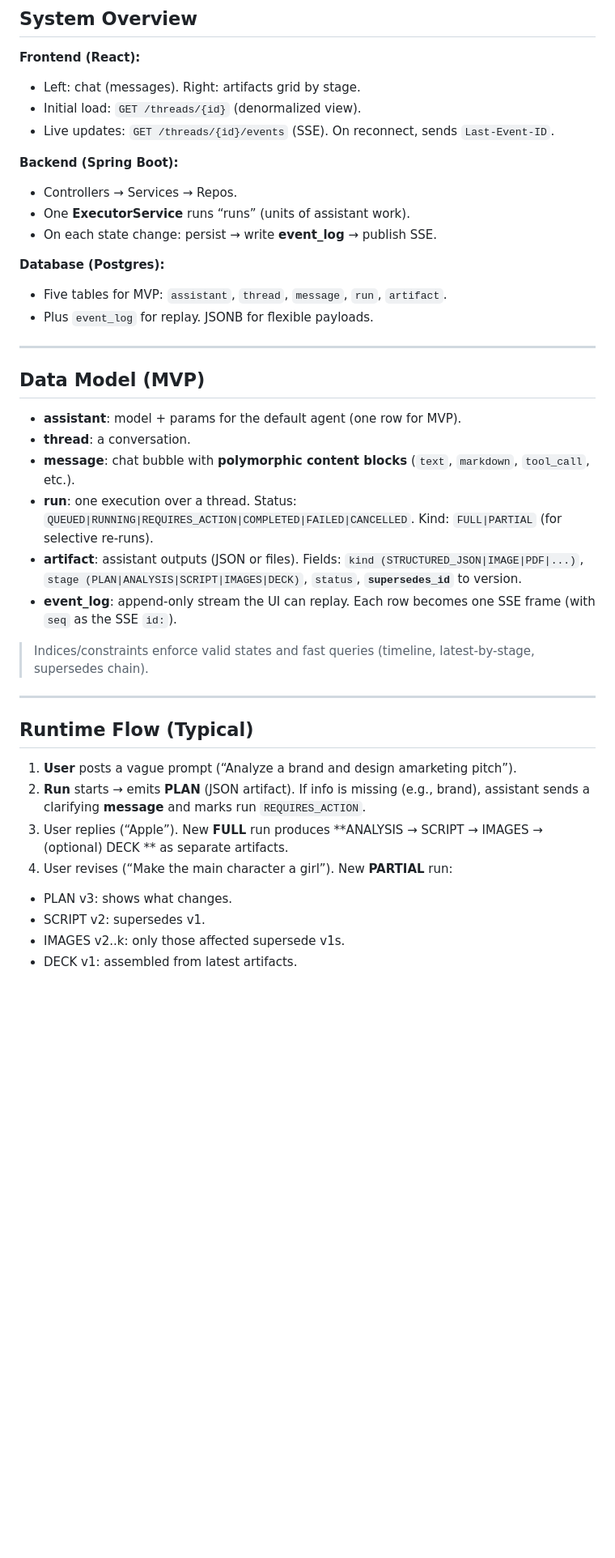
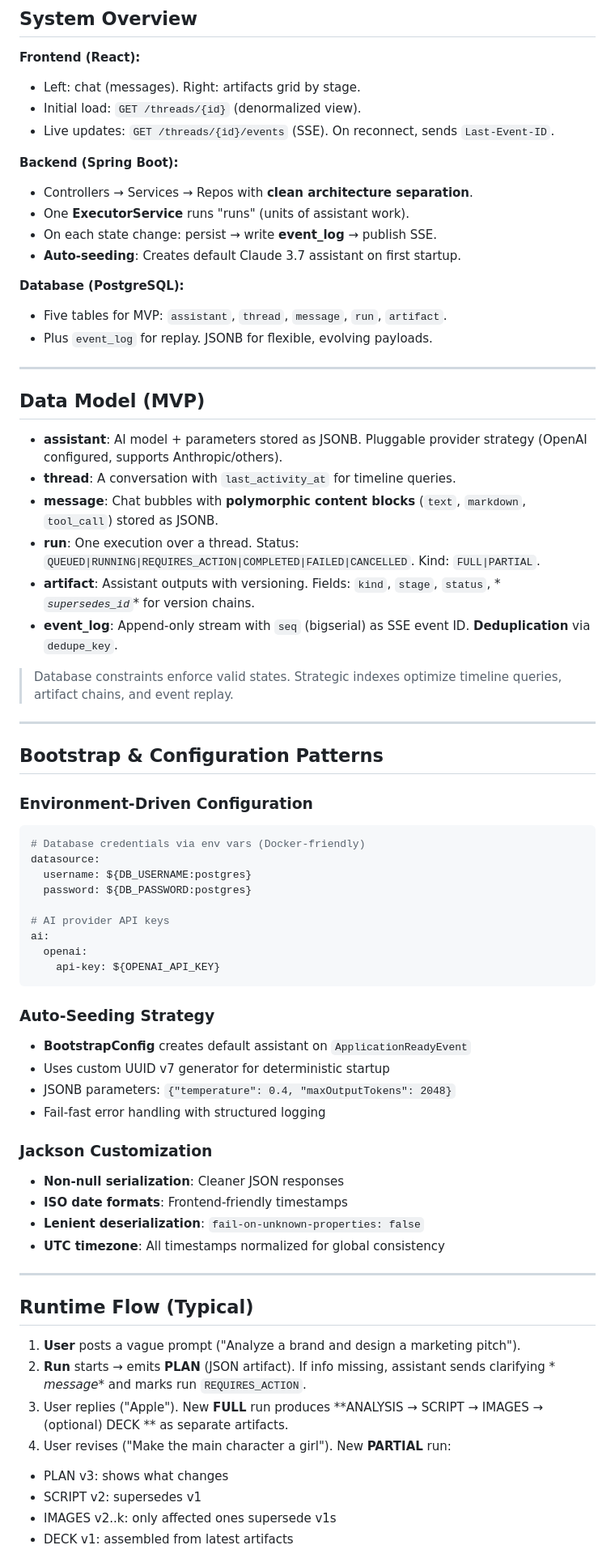
Before and after one commit to lukeashford/hypocaust, a Markdown page: README.md, the part around the change printed below. Shown: that part at 81% size. Rendered like a GitHub page; blank space fills up the shorter version.

Commit message:
bump README

````diff
--- a/README.md
+++ b/README.md
@@ -47,48 +93,80 @@ PARTIAL) re-runs**.
 
 **Backend (Spring Boot):**
 
-* Controllers → Services → Repos.
-* One **ExecutorService** runs “runs” (units of assistant work).
-* On each state change: persist → write **event\_log** → publish SSE.
+* Controllers → Services → Repos with **clean architecture separation**.
+* One **ExecutorService** runs "runs" (units of assistant work).
+* On each state change: persist → write **event_log** → publish SSE.
+* **Auto-seeding**: Creates default Claude 3.7 assistant on first startup.
 
-**Database (Postgres):**
+**Database (PostgreSQL):**
 
 * Five tables for MVP: `assistant`, `thread`, `message`, `run`, `artifact`.
-* Plus `event_log` for replay. JSONB for flexible payloads.
+* Plus `event_log` for replay. JSONB for flexible, evolving payloads.
 
 ---
 
 ## Data Model (MVP)
 
-* **assistant**: model + params for the default agent (one row for MVP).
-* **thread**: a conversation.
-* **message**: chat bubble with **polymorphic content blocks** (`text`, `markdown`, `tool_call`,
-  etc.).
-* **run**: one execution over a thread. Status:
-  `QUEUED|RUNNING|REQUIRES_ACTION|COMPLETED|FAILED|CANCELLED`. Kind: `FULL|PARTIAL` (for selective
-  re-runs).
-* **artifact**: assistant outputs (JSON or files). Fields: `kind (STRUCTURED_JSON|IMAGE|PDF|...)`,
-  `stage (PLAN|ANALYSIS|SCRIPT|IMAGES|DECK)`, `status`, **`supersedes_id`** to version.
-* **event\_log**: append-only stream the UI can replay. Each row becomes one SSE frame (with `seq`
-  as the SSE `id:`).
+* **assistant**: AI model + parameters stored as JSONB. Pluggable provider strategy (OpenAI
+  configured, supports Anthropic/others).
+* **thread**: A conversation with `last_activity_at` for timeline queries.
+* **message**: Chat bubbles with **polymorphic content blocks** (`text`, `markdown`, `tool_call`)
+  stored as JSONB.
+* **run**: One execution over a thread. Status:
+  `QUEUED|RUNNING|REQUIRES_ACTION|COMPLETED|FAILED|CANCELLED`. Kind: `FULL|PARTIAL`.
+* **artifact**: Assistant outputs with versioning. Fields: `kind`, `stage`, `status`, *
+  *`supersedes_id`** for version chains.
+* **event_log**: Append-only stream with `seq` (bigserial) as SSE event ID. **Deduplication** via
+  `dedupe_key`.
 
-> Indices/constraints enforce valid states and fast queries (timeline, latest-by-stage, supersedes
-> chain).
+> Database constraints enforce valid states. Strategic indexes optimize timeline queries, artifact
+> chains, and event replay.
+
+---
+
+## Bootstrap & Configuration Patterns
+
+### Environment-Driven Configuration
+
+```yaml
+# Database credentials via env vars (Docker-friendly)
+datasource:
+  username: ${DB_USERNAME:postgres}
+  password: ${DB_PASSWORD:postgres}
+
+# AI provider API keys
+ai:
+  openai:
+    api-key: ${OPENAI_API_KEY}
+```
+
+### Auto-Seeding Strategy
+
+- **BootstrapConfig** creates default assistant on `ApplicationReadyEvent`
+- Uses custom UUID v7 generator for deterministic startup
+- JSONB parameters: `{"temperature": 0.4, "maxOutputTokens": 2048}`
+- Fail-fast error handling with structured logging
+
+### Jackson Customization
+
+- **Non-null serialization**: Cleaner JSON responses
+- **ISO date formats**: Frontend-friendly timestamps
+- **Lenient deserialization**: `fail-on-unknown-properties: false`
+- **UTC timezone**: All timestamps normalized for global consistency
 
 ---
 
 ## Runtime Flow (Typical)
 
-1. **User** posts a vague prompt (“Analyze a brand and design amarketing
-   pitch”).
-2. **Run** starts → emits **PLAN** (JSON artifact). If info is missing (e.g., brand), assistant
-   sends a clarifying **message** and marks run `REQUIRES_ACTION`.
-3. User replies (“Apple”). New **FULL** run produces **ANALYSIS → SCRIPT → IMAGES → (optional) DECK
+1. **User** posts a vague prompt ("Analyze a brand and design a marketing pitch").
+2. **Run** starts → emits **PLAN** (JSON artifact). If info missing, assistant sends clarifying *
+   *message** and marks run `REQUIRES_ACTION`.
+3. User replies ("Apple"). New **FULL** run produces **ANALYSIS → SCRIPT → IMAGES → (optional) DECK
    ** as separate artifacts.
-4. User revises (“Make the main character a girl”). New **PARTIAL** run:
+4. User revises ("Make the main character a girl"). New **PARTIAL** run:
 
-* PLAN v3: shows what changes.
-* SCRIPT v2: supersedes v1.
-* IMAGES v2..k: only those affected supersede v1s.
-* DECK v1: assembled from latest artifacts.
+* PLAN v3: shows what changes
+* SCRIPT v2: supersedes v1
+* IMAGES v2..k: only affected ones supersede v1s
+* DECK v1: assembled from latest artifacts
 
````
Also changed, not shown: other parts of README.md (+193 -75 lines).
